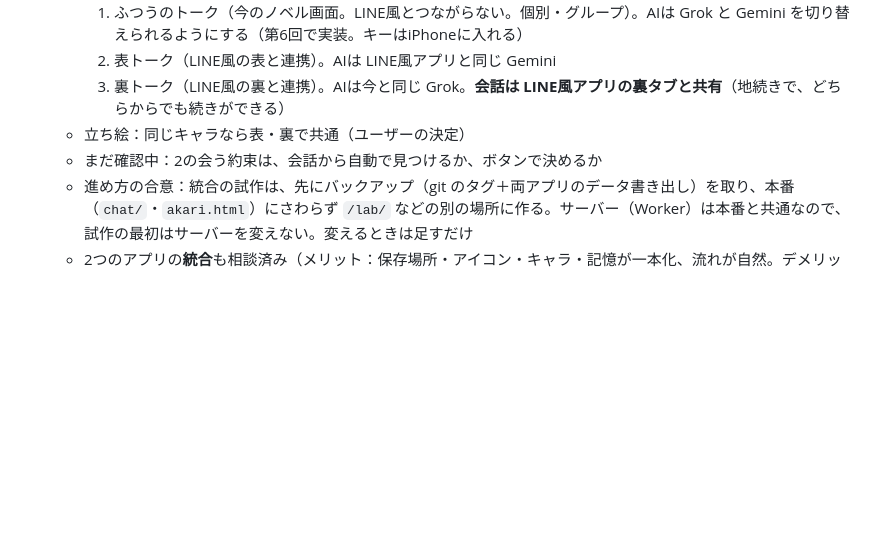
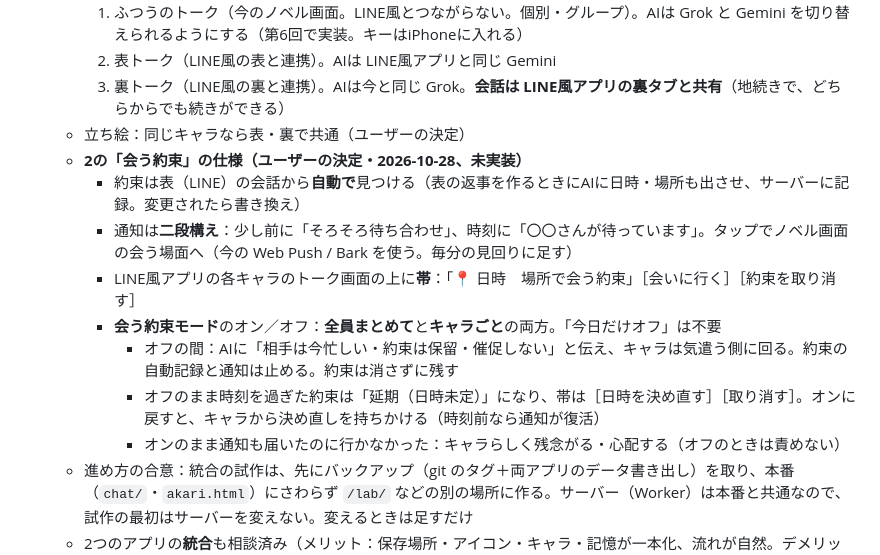
Before and after one commit to koara1012/koara1012.github.io, a Markdown page: AKARI_HANDOVER.md, the part around the change. Drawn GitHub-style; blank space fills up the shorter version.

Commit message:
引き継ぎメモ：会う約束の仕様（相談で決まったこと）を記録
Co-Authored-By: Claude Opus 5.5 <noreply@anthropic.com>
Claude-Session: https://claude.ai/code/session_01LvxbyNMbr1zHcfD8ze6454

```diff
--- a/AKARI_HANDOVER.md
+++ b/AKARI_HANDOVER.md
@@ -116,7 +116,14 @@ iPhone（Safari / ホーム画面に追加）
     2. 表トーク（LINE風の表と連携）。AIは LINE風アプリと同じ Gemini
     3. 裏トーク（LINE風の裏と連携）。AIは今と同じ Grok。**会話は LINE風アプリの裏タブと共有**（地続きで、どちらからでも続きができる）
   - 立ち絵：同じキャラなら表・裏で共通（ユーザーの決定）
-  - まだ確認中：2の会う約束は、会話から自動で見つけるか、ボタンで決めるか
+  - **2の「会う約束」の仕様（ユーザーの決定・2026-10-28、未実装）**
+    - 約束は表（LINE）の会話から**自動で**見つける（表の返事を作るときにAIに日時・場所も出させ、サーバーに記録。変更されたら書き換え）
+    - 通知は**二段構え**：少し前に「そろそろ待ち合わせ」、時刻に「〇〇さんが待っています」。タップでノベル画面の会う場面へ（今の Web Push / Bark を使う。毎分の見回りに足す）
+    - LINE風アプリの各キャラのトーク画面の上に**帯**：「📍 日時　場所で会う約束」［会いに行く］［約束を取り消す］
+    - **会う約束モード**のオン／オフ：**全員まとめて**と**キャラごと**の両方。「今日だけオフ」は不要
+      - オフの間：AIに「相手は今忙しい・約束は保留・催促しない」と伝え、キャラは気遣う側に回る。約束の自動記録と通知は止める。約束は消さずに残す
+      - オフのまま時刻を過ぎた約束は「延期（日時未定）」になり、帯は［日時を決め直す］［取り消す］。オンに戻すと、キャラから決め直しを持ちかける（時刻前なら通知が復活）
+      - オンのまま通知も届いたのに行かなかった：キャラらしく残念がる・心配する（オフのときは責めない）
   - 進め方の合意：統合の試作は、先にバックアップ（git のタグ＋両アプリのデータ書き出し）を取り、本番（`chat/`・`akari.html`）にさわらず `/lab/` などの別の場所に作る。サーバー（Worker）は本番と共通なので、試作の最初はサーバーを変えない。変えるときは足すだけ
   - 2つのアプリの**統合**も相談済み（メリット：保存場所・アイコン・キャラ・記憶が一本化、流れが自然。デメリット：今のLINE風アプリを壊す危険・作業が大きい・縦横の切り替え・素材だけ端末に分けて保存）
 - ボイス（感情タグで短い声を鳴らす／音声合成はPCが必要）
```
